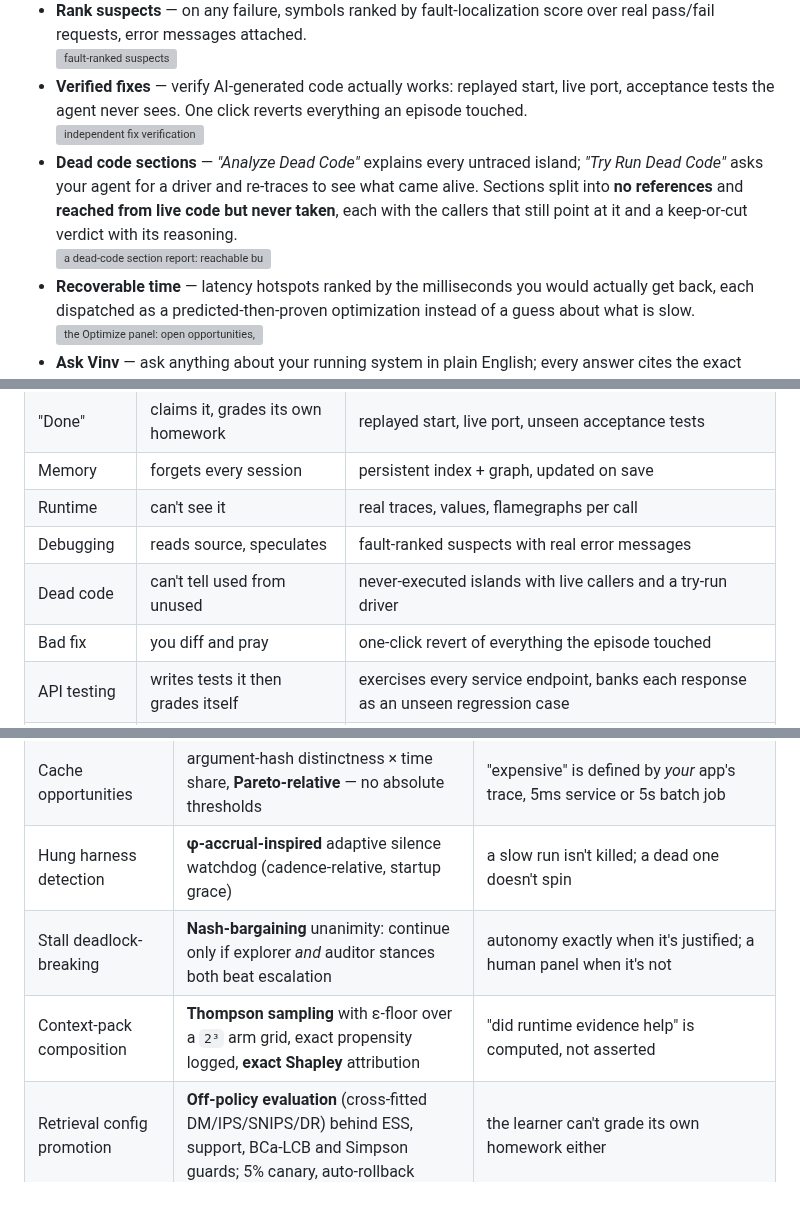
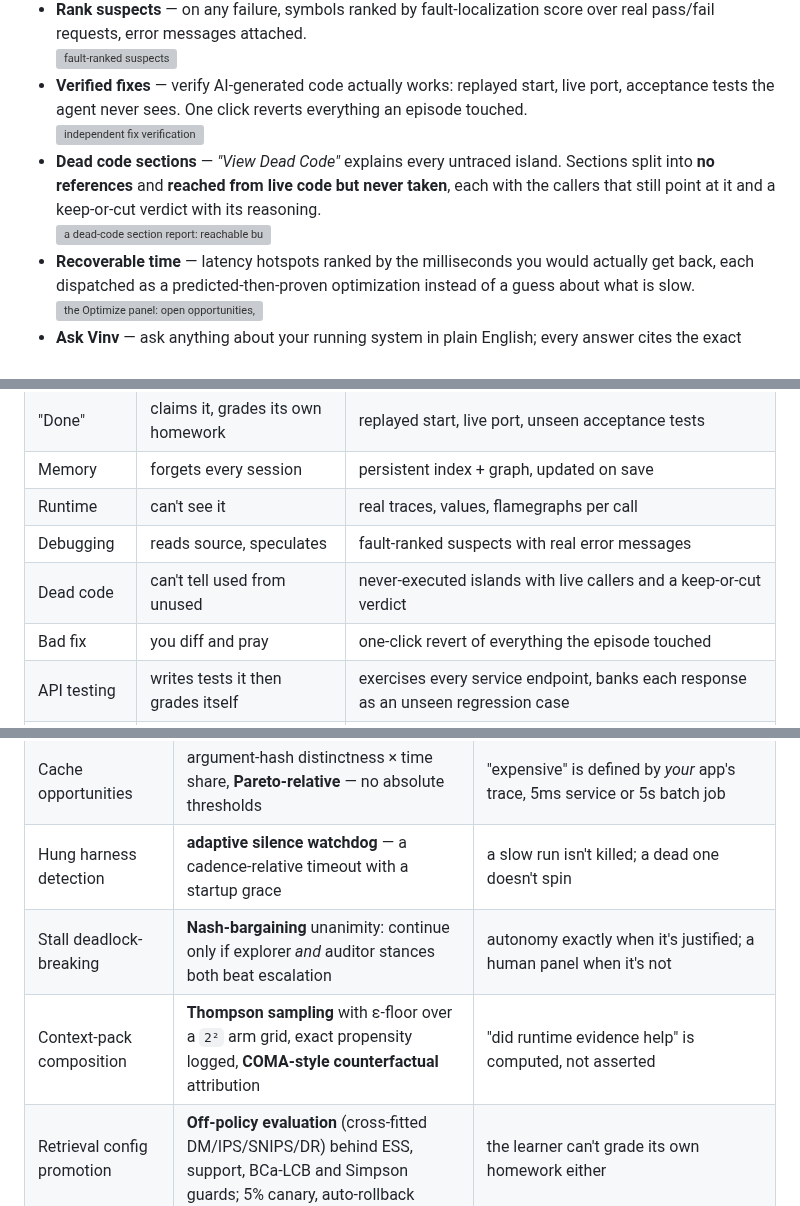
Before and after one commit to VinvAI/VinvAI, a Markdown page: extension/README.md, 3 parts joined by grey strips. Drawn GitHub-style; folded sections open; grey boxes are pictures that could not be loaded.

```diff
--- a/extension/README.md
+++ b/extension/README.md
@@ -209,7 +235,7 @@ Give your coding agent runtime context — one loop, these capabilities:
 - **Runtime tracing** — zero-edit runtime tracing for AI coding agents: timing, memory, args, returns, errors — per call, joined to source.<br><img src="https://images.vinv.ai/runtime-tracing-light.gif?v=2" alt="zero-edit Python tracing" width="640">
 - **Rank suspects** — on any failure, symbols ranked by fault-localization score over real pass/fail requests, error messages attached.<br><img src="https://images.vinv.ai/rank-suspects-light.gif?v=2" alt="fault-ranked suspects" width="640">
 - **Verified fixes** — verify AI-generated code actually works: replayed start, live port, acceptance tests the agent never sees. One click reverts everything an episode touched.<br><img src="https://images.vinv.ai/verified-fixes-light.gif?v=2" alt="independent fix verification" width="640">
-- **Dead code sections** — *"Analyze Dead Code"* explains every untraced island; *"Try Run Dead Code"* asks your agent for a driver and re-traces to see what came alive. Sections split into **no references** and **reached from live code but never taken**, each with the callers that still point at it and a keep-or-cut verdict with its reasoning.<br><img src="https://images.vinv.ai/dead-code.gif" alt="a dead-code section report: reachable but untested, the live code that references it, and the keep-or-cut verdict with reasoning" width="640">
+- **Dead code sections** — *"View Dead Code"* explains every untraced island. Sections split into **no references** and **reached from live code but never taken**, each with the callers that still point at it and a keep-or-cut verdict with its reasoning.<br><img src="https://images.vinv.ai/dead-code.gif" alt="a dead-code section report: reachable but untested, the live code that references it, and the keep-or-cut verdict with reasoning" width="640">
 - **Recoverable time** — latency hotspots ranked by the milliseconds you would actually get back, each dispatched as a predicted-then-proven optimization instead of a guess about what is slow.<br><img src="https://images.vinv.ai/optimize.gif" alt="the Optimize panel: open opportunities, recoverable milliseconds, and per-call latency against the whole-flow ceiling" width="640">
 - **Ask Vinv** — ask anything about your running system in plain English; every answer cites the exact trace spans and source lines it came from, and a **deterministic critic** blocks any claim the evidence can't back — grounded Q&A, not confident guessing.
 - **Behavior exerciser** — Vinv doesn't wait for traffic: it drives **every discovered service endpoint itself**, picks strategies with a Thompson-sampling bandit rewarded by oracle violations first and new coverage only as a bonus, and turns every response into a permanent regression case.
@@ -291,7 +317,7 @@ Registration is idempotent and never commits secrets. The servers (`vinv-index`,
 | Memory | forgets every session | persistent index + graph, updated on save |
 | Runtime | can't see it | real traces, values, flamegraphs per call |
 | Debugging | reads source, speculates | fault-ranked suspects with real error messages |
-| Dead code | can't tell used from unused | never-executed islands with live callers and a try-run driver |
+| Dead code | can't tell used from unused | never-executed islands with live callers and a keep-or-cut verdict |
 | Bad fix | you diff and pray | one-click revert of everything the episode touched |
 | API testing | writes tests it then grades itself | exercises every service endpoint, banks each response as an unseen regression case |
 | Perf claims | "should be faster now" | paired-bootstrap 95% CI must exclude zero, behavior byte-identical, or auto-revert |
@@ -338,9 +364,9 @@ No black boxes — every decision Vinv makes has a published method behind it, a
 | Behavioral invariants | **Daikon-style** dynamic invariants, support ≥ 5, zero counterexamples, **Laplace** `(s+1)/(n+2)` confidence | properties earn their confidence from evidence, not assertion |
 | Memory-leak suspects | **Theil–Sen** slope over per-session retention (robust to 29% outliers) | one noisy session can't fabricate or hide a leak |
 | Cache opportunities | argument-hash distinctness × time share, **Pareto-relative** — no absolute thresholds | "expensive" is defined by *your* app's trace, 5ms service or 5s batch job |
-| Hung harness detection | **φ-accrual-inspired** adaptive silence watchdog (cadence-relative, startup grace) | a slow run isn't killed; a dead one doesn't spin |
+| Hung harness detection | **adaptive silence watchdog** — a cadence-relative timeout with a startup grace | a slow run isn't killed; a dead one doesn't spin |
 | Stall deadlock-breaking | **Nash-bargaining** unanimity: continue only if explorer *and* auditor stances both beat escalation | autonomy exactly when it's justified; a human panel when it's not |
-| Context-pack composition | **Thompson sampling** with ε-floor over a `2³` arm grid, exact propensity logged, **exact Shapley** attribution | "did runtime evidence help" is computed, not asserted |
+| Context-pack composition | **Thompson sampling** with ε-floor over a `2²` arm grid, exact propensity logged, **COMA-style counterfactual** attribution | "did runtime evidence help" is computed, not asserted |
 | Retrieval config promotion | **Off-policy evaluation** (cross-fitted DM/IPS/SNIPS/DR) behind ESS, support, BCa-LCB and Simpson guards; 5% canary, auto-rollback | the learner can't grade its own homework either |
 | Fault localization | spectrum-based suspect ranking over real pass/fail requests | suspects come from executions, not embeddings |
 
```
Also changed, not shown: other parts of extension/README.md (+54 -28 lines), README.md (+58 -32 lines), docs/learning.md (+12 -6 lines), docs/media/vinv-demo-poster.jpg (added), 1 other file.
